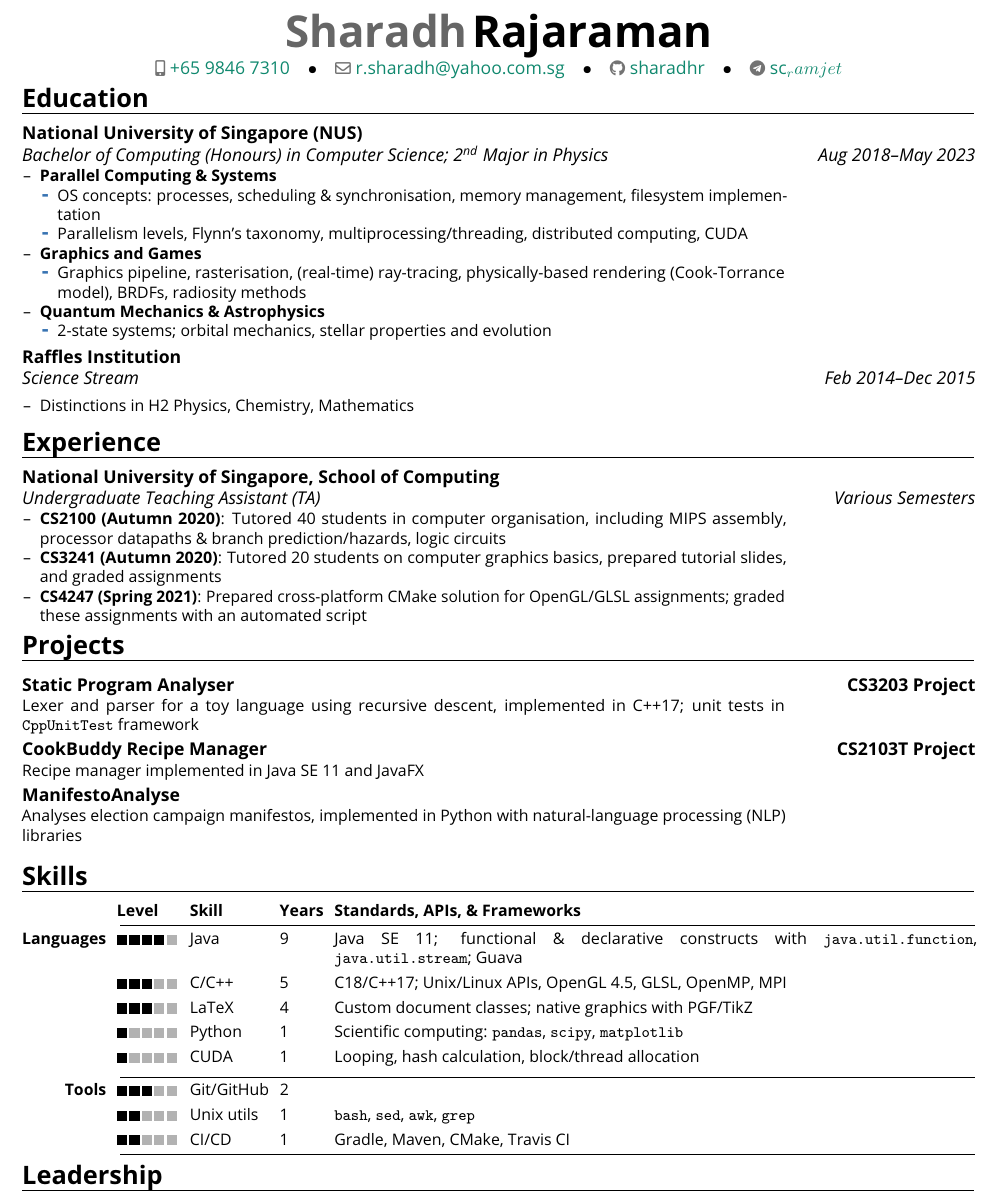
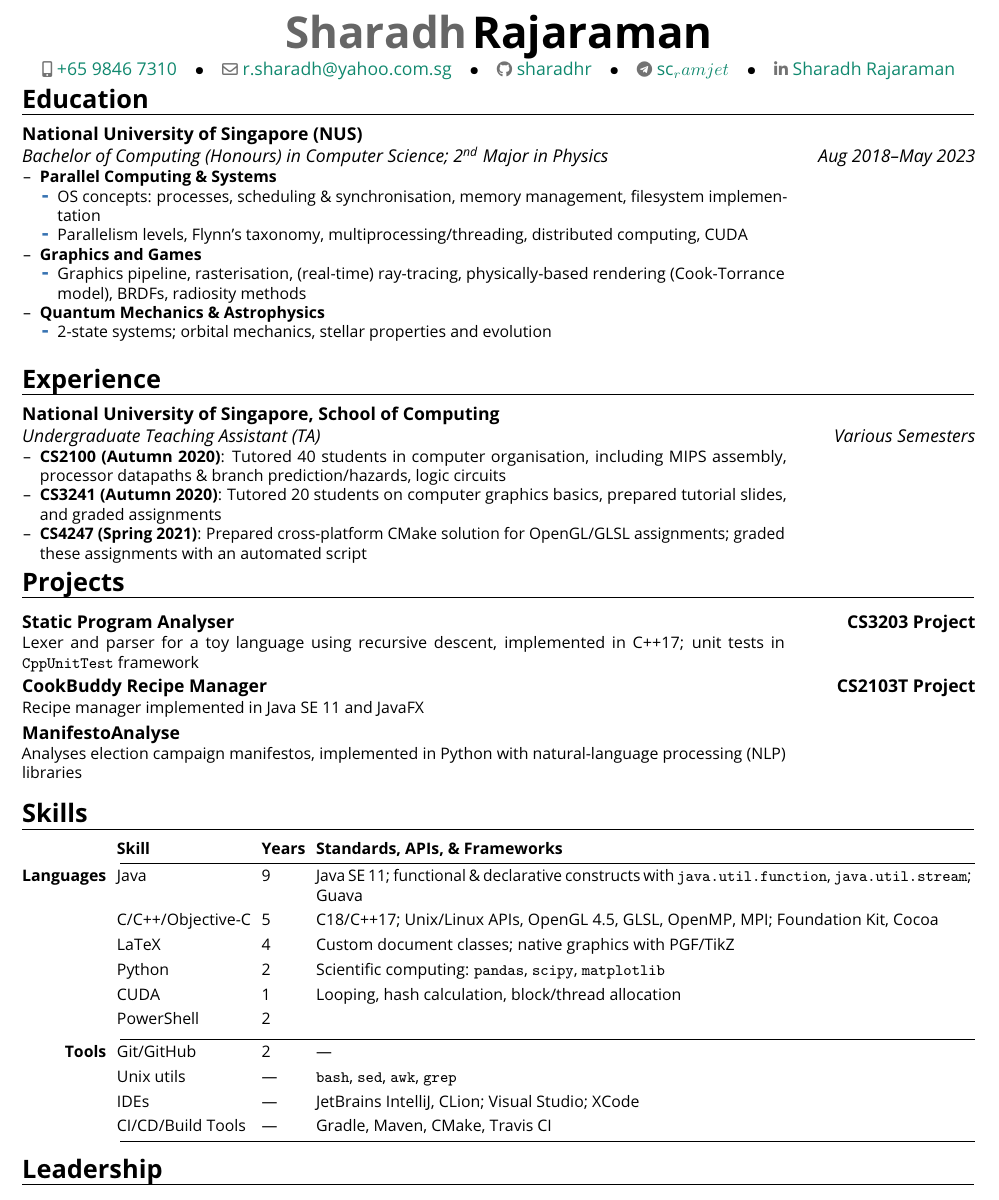
Before and after one commit to sharadhr/resume, a LaTeX CV (resume.tex): part of the page, cut so that both start at the same text. Compiled offline with pdfLaTeX.

Commit message:
Added skills; improved formatting; removed JC

```diff
--- a/resume.tex
+++ b/resume.tex
@@ -9,6 +9,7 @@
 \usepackage[super]{nth}
 \usepackage[]{tabularx}
 \usepackage[]{booktabs}
+\usepackage{etoolbox}
 \recomputelengths{}
 \nopagenumbers{}
 \renewcommand\labelitemi{--}
@@ -37,9 +38,14 @@
 	\par\addvspace{#1}
 }
 
+\patchcmd{\makehead}% <cmd>
+  {0.8\textwidth}% <search>
+  {\textwidth}% <replace>
+  {}{}% <success><failure>
+
 \hypersetup{
 	colorlinks	= true,			% Colours links instead of ugly boxes
-	urlcolor	= PineGreen,			% Colour for external hyperlinks
+	urlcolor	= PineGreen,		% Colour for external hyperlinks
 	linkcolor	= magenta,		% Colour of internal links
 	citecolor	= teal			% Colour of citations
 }
@@ -48,10 +54,13 @@
 \phone[mobile]{+65~9846~7310}
 \social[github]{sharadhr}
 \social[telegram]{sc_ramjet}
+\social[linkedin][www.linkedin.com/in/sharadh-rajaraman-9ba68720a/]{Sharadh Rajaraman}
 
 \begin{document}
 \maketitle{}
+
 \vspace{-1.25cm}
+
 \section{Education}
 \cventry{Aug 2018--May 2023}{Bachelor of Computing (Honours) in Computer Science; \nth{2} Major in Physics}{National University of Singapore (NUS)}{}{}{
 	\begin{minipage}{0.8\textwidth}
@@ -72,11 +81,11 @@
 		\end{itemize}
 	\end{minipage}
 }
-\cventry{Feb 2014--Dec 2015}{Science Stream}{Raffles Institution}{}{}{
-	\begin{itemize}
-		\item Distinctions in H2 Physics, Chemistry, Mathematics\vspace{-2em}
-	\end{itemize}
-}
+% \cventry{Feb 2014--Dec 2015}{Science Stream}{Raffles Institution}{}{}{
+% 	\begin{itemize}
+% 		\item Distinctions in H2 Physics, Chemistry, Mathematics\vspace{-2em}
+% 	\end{itemize}
+% }
 
 \section{Experience}
 \cventry{Various Semesters}{Undergraduate Teaching Assistant (TA)}{National University of Singapore, School of Computing}{}{}{
@@ -99,25 +108,27 @@
 \cventry{}{}{CookBuddy Recipe Manager}{CS2103T Project}{}{Recipe manager implemented in Java SE 11 and JavaFX}
 \cventry{}{}{ManifestoAnalyse}{}{}{\begin{minipage}{0.8\textwidth}
 		Analyses election campaign manifestos, implemented in Python with natural-language processing (NLP) libraries
-	\end{minipage}}
+	\end{minipage}
+}
 
 \section{Skills}
 \setlength{\tabcolsep}{3pt}
-{\small\begin{tabularx}{\textwidth}{@{}rlllX@{}}
-		                   & \textbf{Level} & \textbf{Skill} & \textbf{Years} & \textbf{Standards, APIs, \& Frameworks}                                                                             \\ \cmidrule(l){2-5}
-		\textbf{Languages} & \cvskill{4}    & Java           & 9              & Java SE 11; functional \& declarative constructs with \texttt{java.util.function}, \texttt{java.util.stream}; Guava \\[3pt]
-		\textbf{}          & \cvskill{3}    & C/C++          & 5              & C18/C++17; Unix/Linux APIs, OpenGL 4.5, GLSL, OpenMP, MPI                                                           \\[3pt]
-		\textbf{}          & \cvskill{3}    & LaTeX          & 4              & Custom document classes; native graphics with PGF/TikZ                                                              \\[3pt]
-		\textbf{}          & \cvskill{1}    & Python         & 1              & Scientific computing: \texttt{pandas}, \texttt{scipy}, \texttt{matplotlib}                                          \\[3pt]
-		\textbf{}          & \cvskill{1}    & CUDA           & 1              & Looping, hash calculation, block/thread allocation                                                                  \\[3pt] \cmidrule(l){2-5}
-		\textbf{Tools}     & \cvskill{3}    & Git/GitHub     & 2              &                                                                                                                     \\[3pt]
-		\textbf{}          & \cvskill{2}    & Unix utils     & 1              & \texttt{bash}, \texttt{sed}, \texttt{awk}, \texttt{grep}                                                            \\[3pt]
-		\textbf{}          & \cvskill{2}    & CI/CD          & 1              & Gradle, Maven, CMake, Travis CI                                                                                     \\ \cmidrule(l){2-5}
+{\small\begin{tabularx}{\textwidth}{@{}rllXX@{}}
+		                   & \textbf{Skill}    & \textbf{Years} & \textbf{Standards, APIs, \& Frameworks}                                                                             \\ \cmidrule(l){2-5}
+		\textbf{Languages} & Java              & 9              & Java SE 11; functional \& declarative constructs with \texttt{java.util.function}, \texttt{java.util.stream}; Guava \\[3pt]
+		\textbf{}          & C/C++/Objective-C & 5              & C18/C++17; Unix/Linux APIs, OpenGL 4.5, GLSL, OpenMP, MPI; Foundation Kit, Cocoa                                    \\[3pt]
+		\textbf{}          & LaTeX             & 4              & Custom document classes; native graphics with PGF/TikZ                                                              \\[3pt]
+		\textbf{}          & Python            & 2              & Scientific computing: \texttt{pandas}, \texttt{scipy}, \texttt{matplotlib}                                          \\[3pt]
+		\textbf{}          & CUDA              & 1              & Looping, hash calculation, block/thread allocation                                                                  \\[3pt]
+		\textbf{}          & PowerShell        & 2              &                                                                                                                     \\[3pt] \cmidrule(l){2-5}
+		\textbf{Tools}     & Git/GitHub        & 2              & ---                                                                                                                 \\[3pt]
+		\textbf{}          & Unix utils        & ---            & \texttt{bash}, \texttt{sed}, \texttt{awk}, \texttt{grep}                                                            \\[3pt]
+		\textbf{}          & IDEs              & ---            & JetBrains IntelliJ, CLion; Visual Studio; XCode                                                                     \\[3pt]
+		\textbf{}          & CI/CD/Build Tools & ---            & Gradle, Maven, CMake, Travis CI                                                                                     \\ \cmidrule(l){2-5}
 	\end{tabularx}
-	\vspace{-2em}
 }
 \setlength{\tabcolsep}{0pt}
-
+\vspace{-0.5cm}
 \section{Leadership}
 \cventry{Aug 2018--May 2020}{Honorary General Secretary}{NUS Astronomical Society}{}{}{
 	\begin{itemize}
```
Also changed, not shown: resume.pdf. Lines whose indentation alone changed are shown as unchanged.
